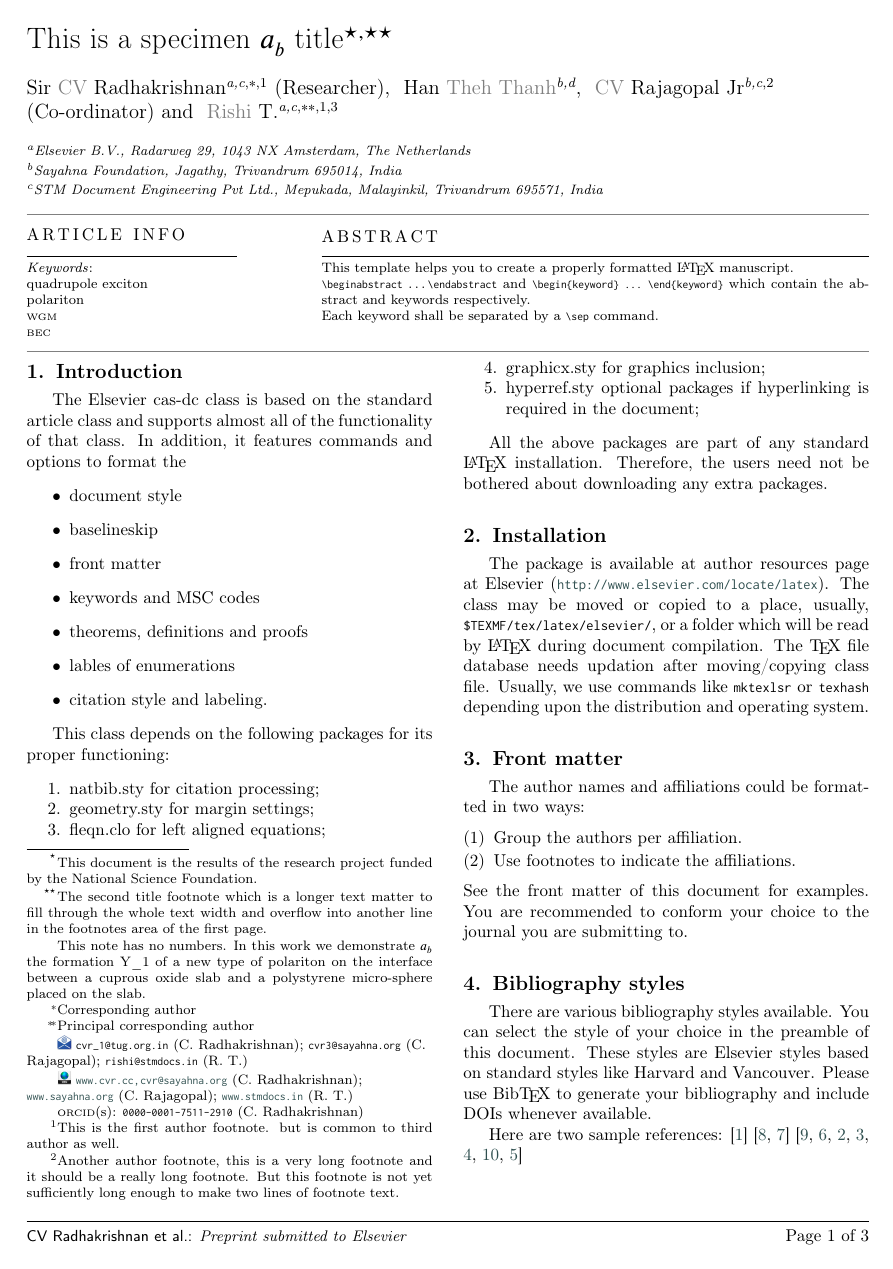
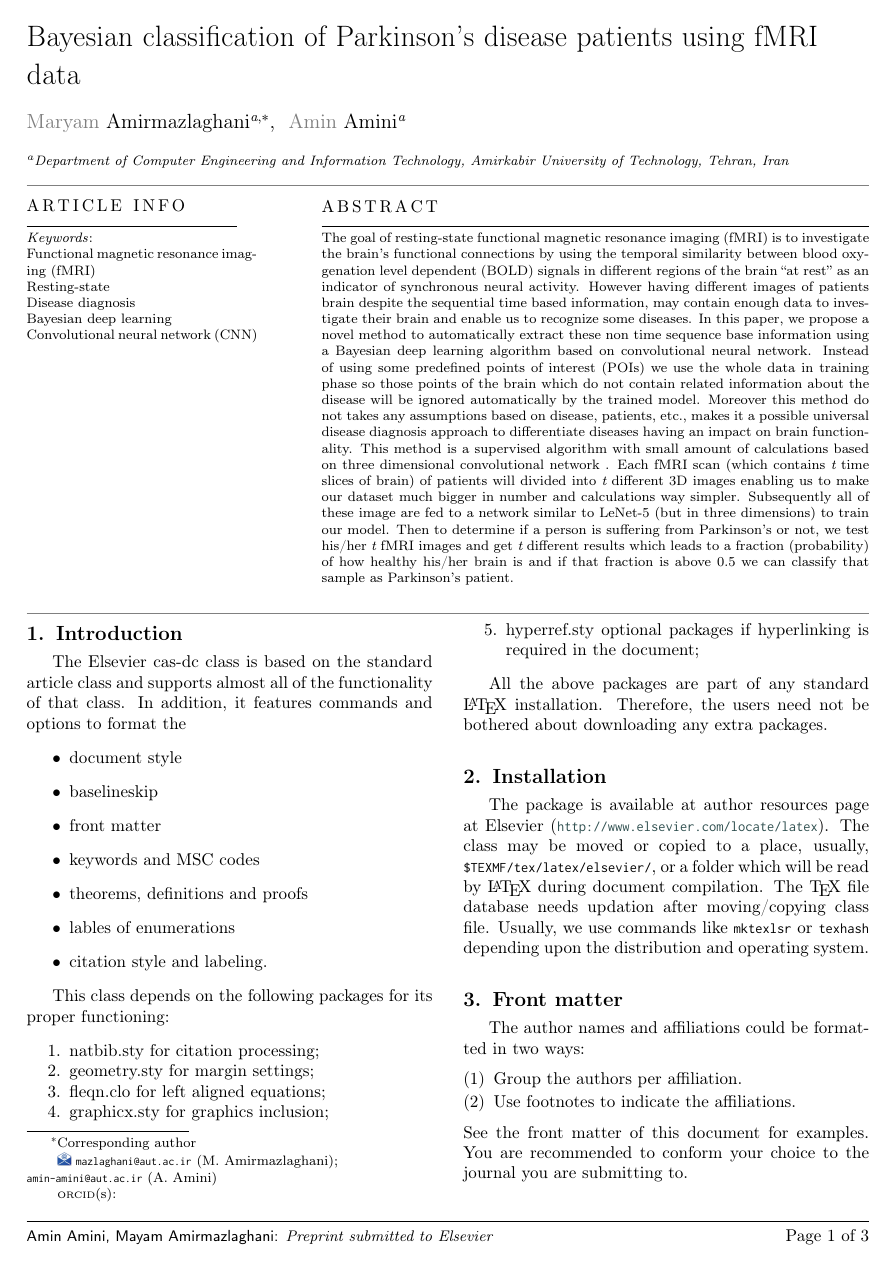
Before and after one commit to amin-amini/BayseanFmriDiseaseDiagnosisLaTeX, a LaTeX paper (article.tex, which reads mymacros.tex): page 3 of 5. Compiled offline with pdfLaTeX; a LaTeX package or settings file that is missing is left out.

Commit message:
abstract added

```diff
--- a/article.tex
+++ b/article.tex
@@ -42,2 +33,3 @@
-\shortauthors{CV Radhakrishnan et~al.}
+\shorttitle{Bayesian classification of Parkinson's disease patients using fMRI data}
+\shortauthors{Amin Amini, Mayam Amirmazlaghani}
 
@@ -50,2 +35,0 @@
-\tnotetext[2]{The second title footnote which is a longer text matter
-   to fill through the whole text width and overflow into
@@ -53,3 +37,4 @@
 
 
 
+\author[1]{Maryam Amirmazlaghani}
@@ -61,10 +41,10 @@
 \cormark[1]
-\fnmark[1]
-\ead{cvr_1@tug.org.in}
-\ead[url]{www.cvr.cc, cvr@sayahna.org}
+\ead{mazlaghani@aut.ac.ir}
+
+\author[1]{Amin Amini}
+\ead{amin-amini@aut.ac.ir}
 
 \credit{Conceptualization of this study, Methodology, Software}
 
-\address[1]{Elsevier B.V., Radarweg 29, 1043 NX Amsterdam, The Netherlands}
+\address[1]{Department of Computer Engineering and Information Technology, Amirkabir University of Technology, Tehran, Iran}
 
-\author[2,4]{Han Theh Thanh}[style=chinese]
@@ -77,10 +50,0 @@
-\ead{cvr3@sayahna.org}
-\ead[URL]{www.sayahna.org}
-
-\credit{Data curation, Writing - Original draft preparation}
-
-\address[2]{Sayahna Foundation, Jagathy, Trivandrum 695014, India}
-
-\author%
-[1,3]
-{Rishi T.}
@@ -90,3 +50,0 @@
-\ead[URL]{www.stmdocs.in}
-
-\address[3]{STM Document Engineering Pvt Ltd., Mepukada,
@@ -100,11 +53,2 @@
-  it should be a really long footnote. But this footnote is not yet
-  sufficiently long enough to make two lines of footnote text.}
-
-\nonumnote{This note has no numbers. In this work we demonstrate $a_b$
-  the formation Y\_1 of a new type of polariton on the interface
-  between a cuprous oxide slab and a polystyrene micro-sphere placed
-  on the slab.
-  }
 
 \begin{abstract}
-This template helps you to create a properly formatted \LaTeX\ manuscript.
@@ -118 +55,4 @@ contain the abstract and keywords respectively.
-\noindent Each keyword shall be separated by a \verb+\sep+ command.
+The goal of resting-state functional magnetic resonance imaging (fMRI) is to investigate the brain's functional connections by using the temporal similarity between blood oxygenation level dependent (BOLD) signals in different regions of the brain “at rest” as an indicator of synchronous neural activity.
+However having different images of patients brain despite the sequential time based information, may contain enough data to investigate their brain and enable us to recognize some diseases.
+In this paper, we propose a novel method to automatically extract these non time sequence base information using a Bayesian deep learning algorithm based on convolutional neural network.
+Instead of using some predefined points of interest (POIs) we use the whole data in training phase so those points of the brain which do not contain related information about the disease will be ignored automatically by the trained model.
@@ -119,3 +63,5 @@ contain the abstract and keywords respectively.
+Subsequently all of these image are fed to a network similar to LeNet-5 (but in three dimensions) to train our model.
+Then to determine if a person is suffering from Parkinson's or not, we test his/her {\it t} fMRI images and get {\it t} different results which leads to a fraction (probability) of how healthy his/her brain is and if that fraction is above 0.5 we can classify that sample as Parkinson's patient.
 \end{abstract}
 
 
@@ -126,7 +72,11 @@ contain the abstract and keywords respectively.
 \end{highlights}
 
 \begin{keywords}
-quadrupole exciton \sep polariton \sep \WGM \sep \BEC
+Functional magnetic resonance imaging (fMRI) \sep
+Resting-state \sep
+Disease diagnosis \sep
+Bayesian deep learning \sep
+Convolutional neural network (CNN)
 \end{keywords}
 
 
--- /dev/null
+++ b/mymacros.tex
@@ -0,0 +1 @@
+\newcommand{\italicLt}{{it t}}
```
Also changed, not shown: article.pdf, article.tex (49 more changed lines).
